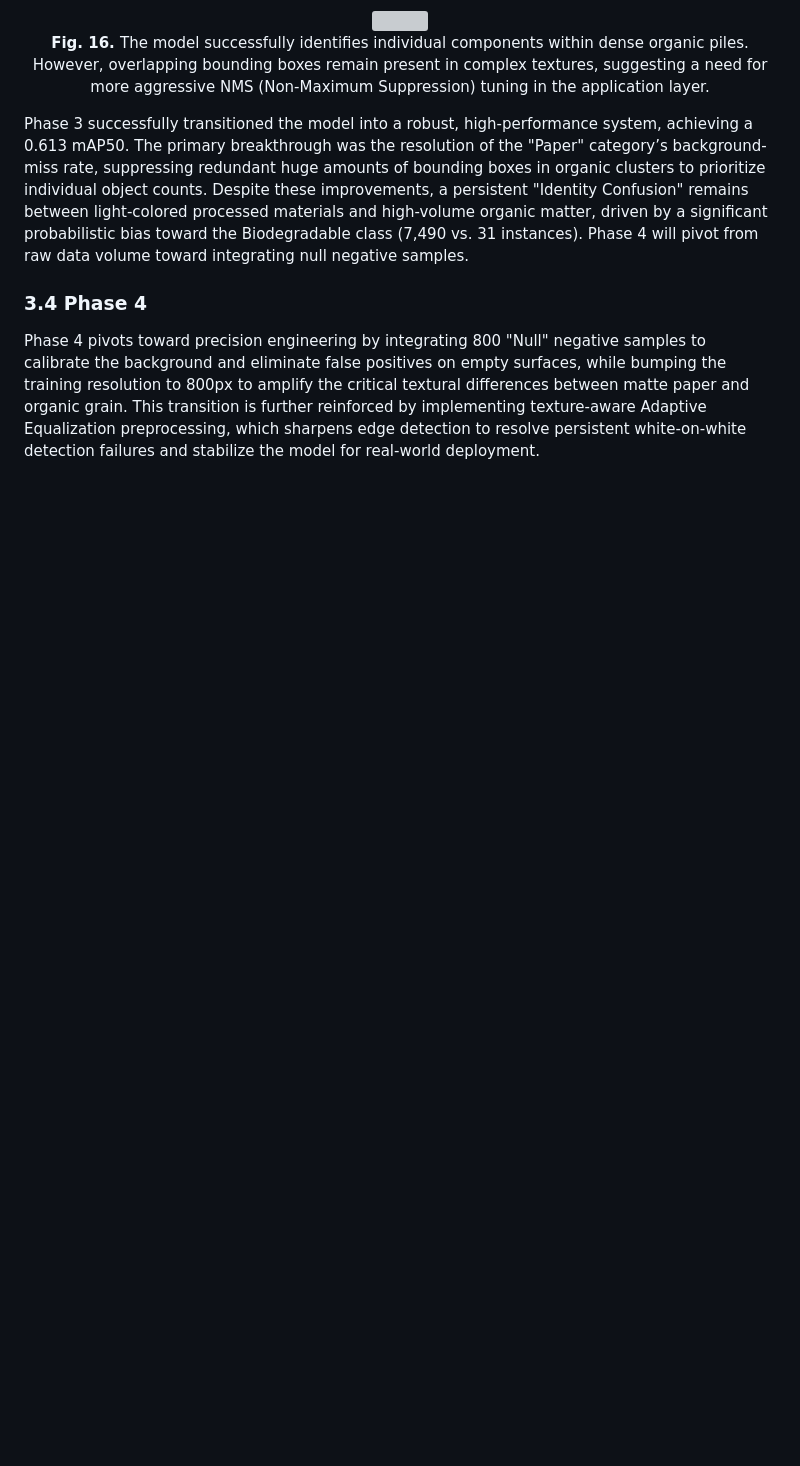
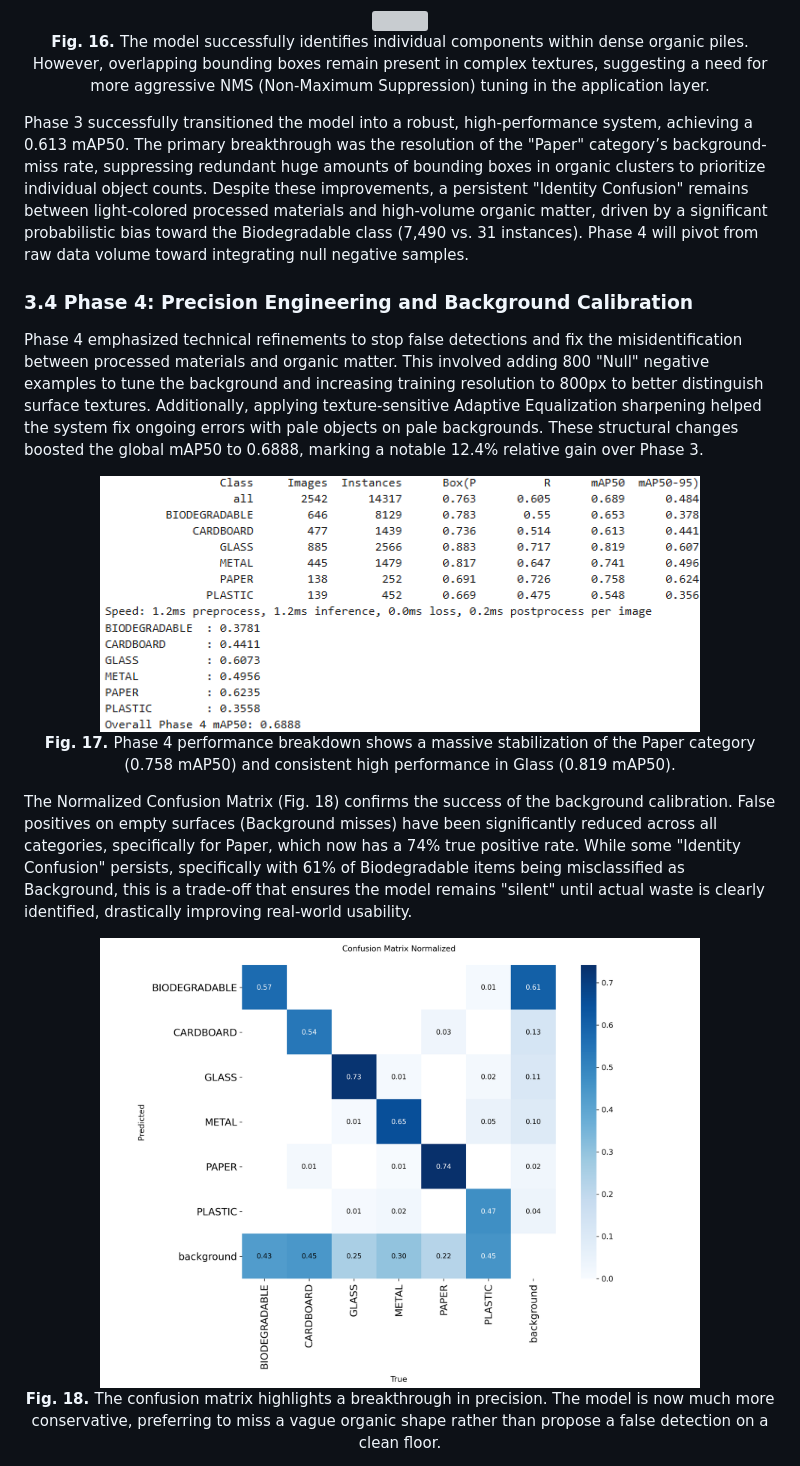
Before and after one commit to damiangohrh123/trash_tracker, a Markdown page: README.md, the part around one of its changes. Rendered like a GitHub page; blank space fills up the shorter version; grey boxes are pictures that could not be loaded.

Commit message:
Add phase 4 training documentation

```diff
--- a/README.md
+++ b/README.md
@@ -135,5 +135,18 @@ Visual analysis of the Phase 3 validation batches (Fig. 14, Fig 15, Fig, 16) rev
 
 Phase 3 successfully transitioned the model into a robust, high-performance system, achieving a 0.613 mAP50. The primary breakthrough was the resolution of the "Paper" category’s background-miss rate, suppressing redundant huge amounts of bounding boxes in organic clusters to prioritize individual object counts. Despite these improvements, a persistent "Identity Confusion" remains between light-colored processed materials and high-volume organic matter, driven by a significant probabilistic bias toward the Biodegradable class (7,490 vs. 31 instances). Phase 4 will pivot from raw data volume toward integrating null negative samples.
 
-### 3.4 Phase 4
-Phase 4 pivots toward precision engineering by integrating 800 "Null" negative samples to calibrate the background and eliminate false positives on empty surfaces, while bumping the training resolution to 800px to amplify the critical textural differences between matte paper and organic grain. This transition is further reinforced by implementing texture-aware Adaptive Equalization preprocessing, which sharpens edge detection to resolve persistent white-on-white detection failures and stabilize the model for real-world deployment.
+### 3.4 Phase 4: Precision Engineering and Background Calibration
+Phase 4 emphasized technical refinements to stop false detections and fix the misidentification between processed materials and organic matter. This involved adding 800 "Null" negative examples to tune the background and increasing training resolution to 800px to better distinguish surface textures. Additionally, applying texture-sensitive Adaptive Equalization sharpening helped the system fix ongoing errors with pale objects on pale backgrounds. These structural changes boosted the global mAP50 to 0.6888, marking a notable 12.4% relative gain over Phase 3.
+
+<div align="center">
+    <img src="document_images/phase4_metrics.png" width="600">
+    <p align="center"><strong>Fig. 17. </strong>Phase 4 performance breakdown shows a massive stabilization of the Paper category (0.758 mAP50) and consistent high performance in Glass (0.819 mAP50).<p>
+</div>
+
+The Normalized Confusion Matrix (Fig. 18) confirms the success of the background calibration. False positives on empty surfaces (Background misses) have been significantly reduced across all categories, specifically for Paper, which now has a 74% true positive rate. While some "Identity Confusion" persists, specifically with 61% of Biodegradable items being misclassified as Background, this is a trade-off that ensures the model remains "silent" until actual waste is clearly identified, drastically improving real-world usability.
+
+<div align="center">
+    <img src="document_images/phase4_confusion_matrix_normalized.png" width="600">
+    <p align="center"><strong>Fig. 18. </strong>The confusion matrix highlights a breakthrough in precision. The model is now much more conservative, preferring to miss a vague organic shape rather than propose a false detection on a clean floor.<p>
+</div>
+
```
Also changed, not shown: other parts of README.md (+25 -0 lines).
